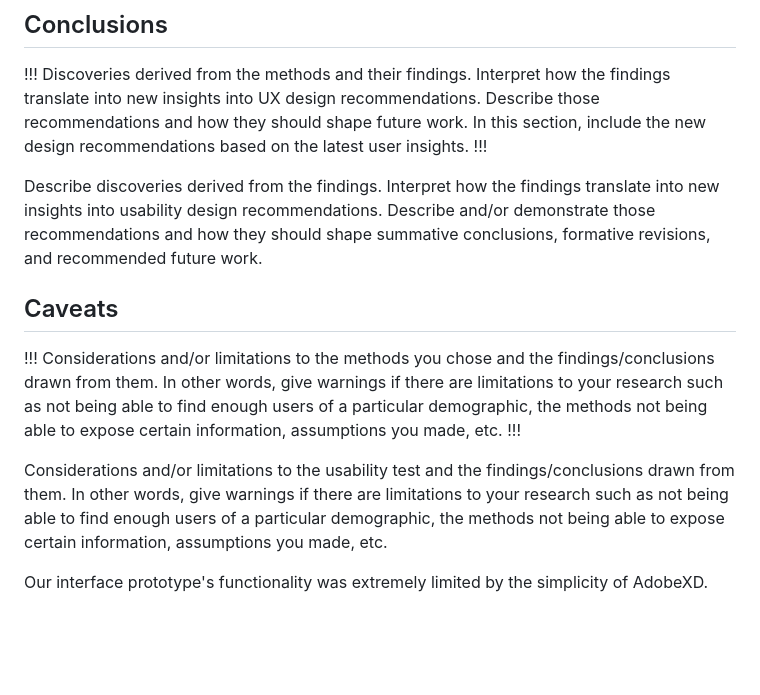
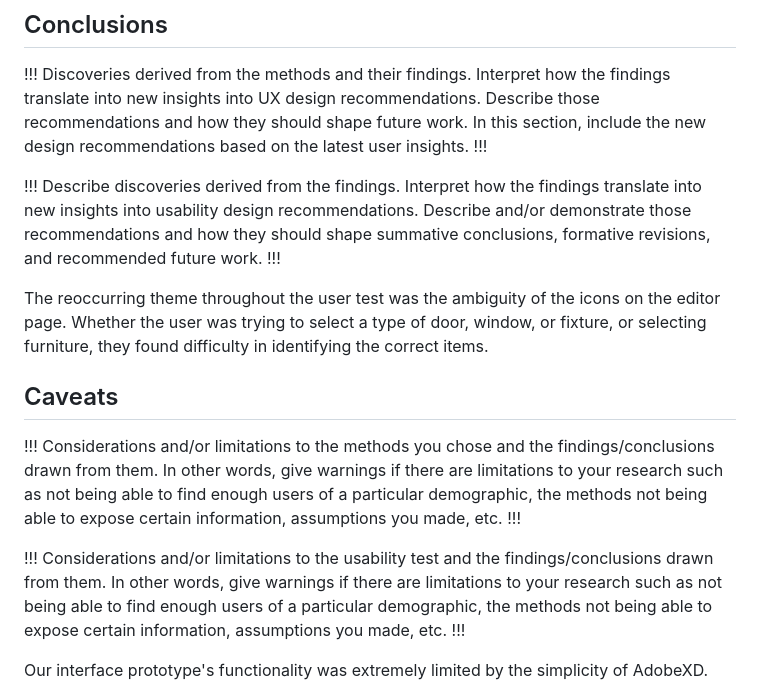
Before and after one commit to UsabilityEngineering/RoomArranger, a Markdown page: phaseIII/README.md, the part around the change. Drawn GitHub-style; blank space fills up the shorter version.

Commit message:
Added P3 Starter

```diff
--- a/phaseIII/README.md
+++ b/phaseIII/README.md
@@ -81,9 +81,14 @@ Users were impressed with the cleanliness and sophistication of the prototype.
 UX design recommendations. Describe those recommendations and how they should shape future work. In this section,
 include the new design recommendations based on the latest user insights. !!!
 
-Describe discoveries derived from the findings. Interpret how the findings translate into new insights into usability
+!!! Describe discoveries derived from the findings. Interpret how the findings translate into new insights into
+usability
 design recommendations. Describe and/or demonstrate those recommendations and how they should shape summative
-conclusions, formative revisions, and recommended future work.
+conclusions, formative revisions, and recommended future work. !!!
+
+The reoccurring theme throughout the user test was the ambiguity of the icons on the editor page. Whether the user was
+trying to select a type of door, window, or fixture, or selecting furniture, they found difficulty in identifying the
+correct items.
 
 ## Caveats
 
@@ -91,9 +96,10 @@ conclusions, formative revisions, and recommended future work.
 words, give warnings if there are limitations to your research such as not being able to find enough users of a
 particular demographic, the methods not being able to expose certain information, assumptions you made, etc. !!!
 
-Considerations and/or limitations to the usability test and the findings/conclusions drawn from them. In other words,
+!!! Considerations and/or limitations to the usability test and the findings/conclusions drawn from them. In other
+words,
 give warnings if there are limitations to your research such as not being able to find enough users of a particular
-demographic, the methods not being able to expose certain information, assumptions you made, etc.
+demographic, the methods not being able to expose certain information, assumptions you made, etc. !!!
 
 Our interface prototype's functionality was extremely limited by the simplicity of AdobeXD.
 
```
